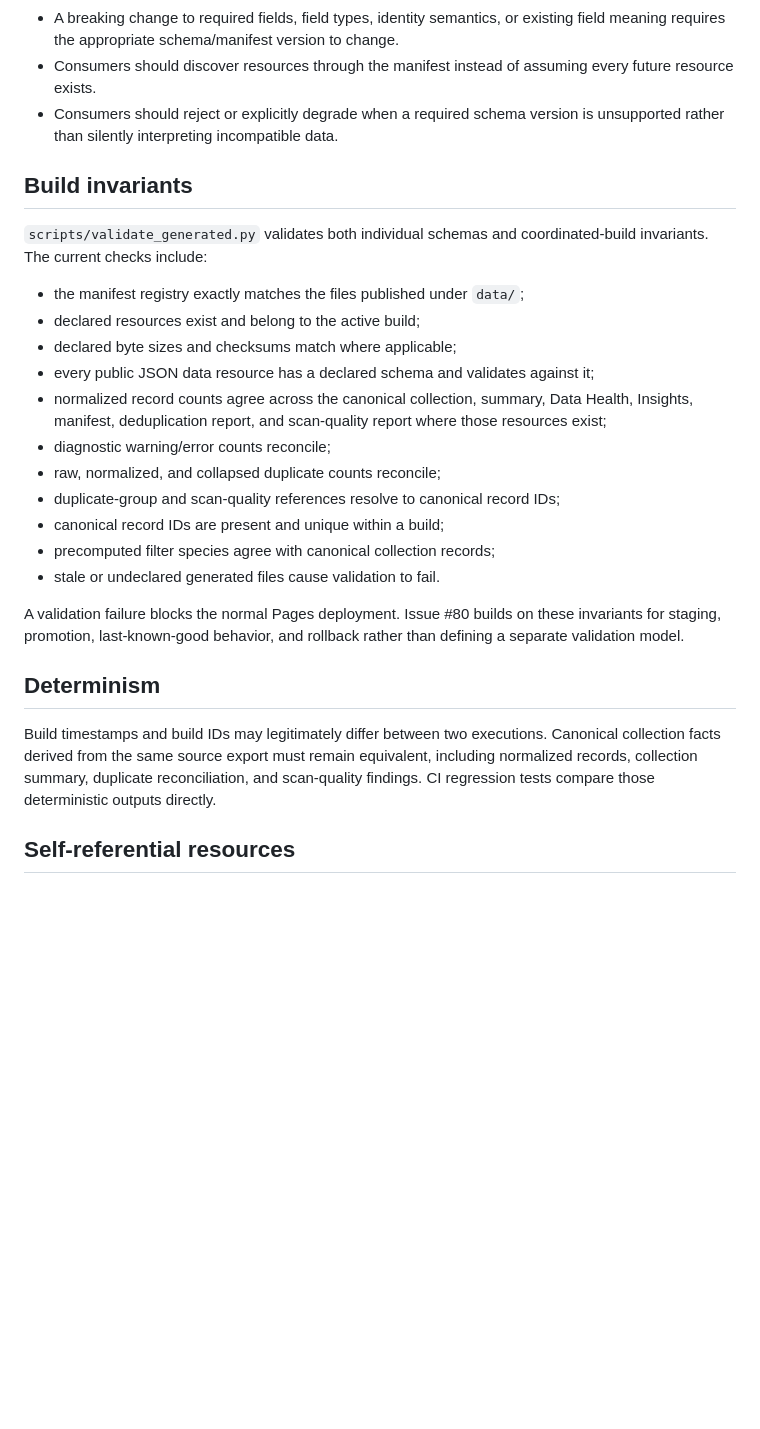
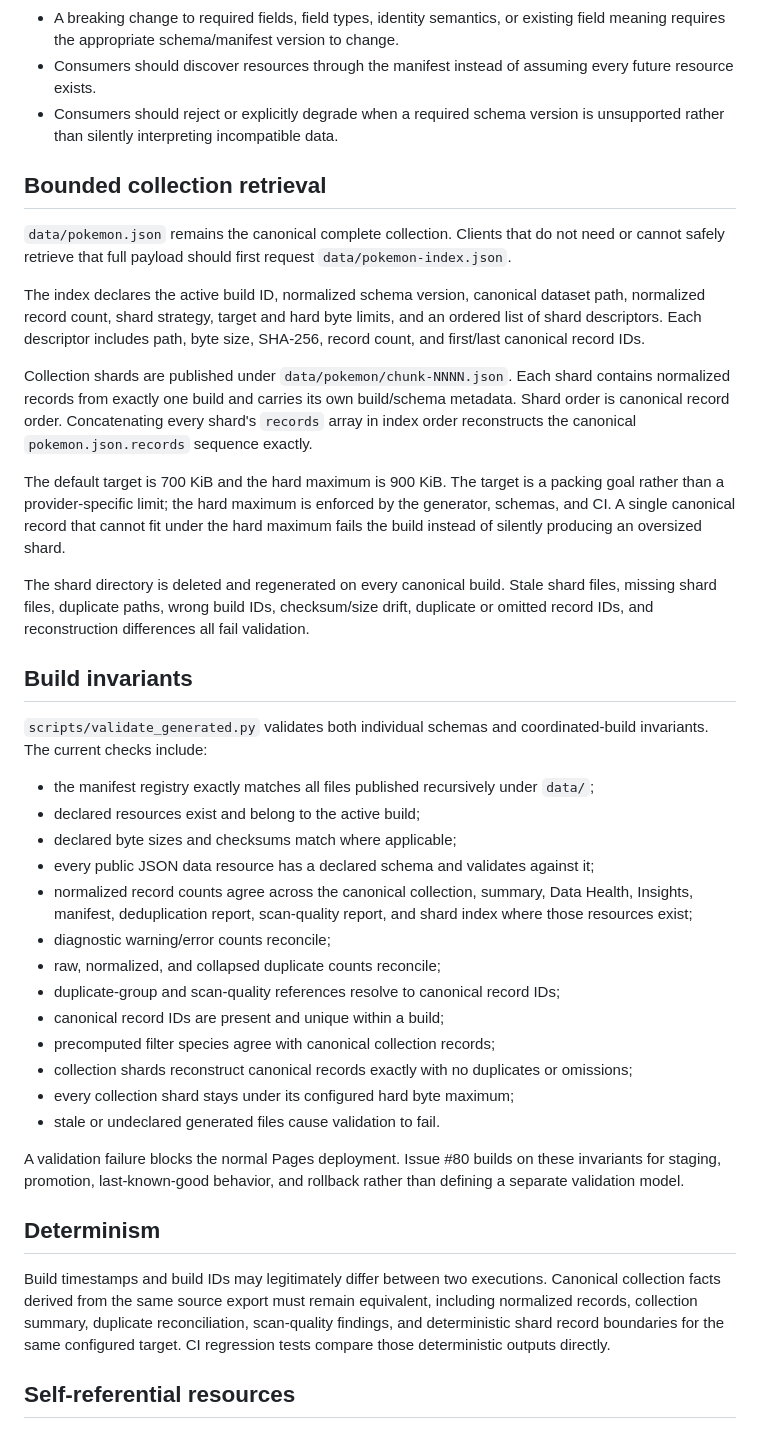
Before and after one commit to stevenfarless/pokemon-go-collection, a Markdown page: docs/data-contracts.md, the part around the change. Rendered like a GitHub page; blank space fills up the shorter version.

Commit message:
Document bounded collection shard contract

```diff
--- a/docs/data-contracts.md
+++ b/docs/data-contracts.md
@@ -25,27 +25,41 @@ Compatibility policy:
 - Consumers should discover resources through the manifest instead of assuming every future resource exists.
 - Consumers should reject or explicitly degrade when a required schema version is unsupported rather than silently interpreting incompatible data.
 
+## Bounded collection retrieval
+
+`data/pokemon.json` remains the canonical complete collection. Clients that do not need or cannot safely retrieve that full payload should first request `data/pokemon-index.json`.
+
+The index declares the active build ID, normalized schema version, canonical dataset path, normalized record count, shard strategy, target and hard byte limits, and an ordered list of shard descriptors. Each descriptor includes path, byte size, SHA-256, record count, and first/last canonical record IDs.
+
+Collection shards are published under `data/pokemon/chunk-NNNN.json`. Each shard contains normalized records from exactly one build and carries its own build/schema metadata. Shard order is canonical record order. Concatenating every shard's `records` array in index order reconstructs the canonical `pokemon.json.records` sequence exactly.
+
+The default target is 700 KiB and the hard maximum is 900 KiB. The target is a packing goal rather than a provider-specific limit; the hard maximum is enforced by the generator, schemas, and CI. A single canonical record that cannot fit under the hard maximum fails the build instead of silently producing an oversized shard.
+
+The shard directory is deleted and regenerated on every canonical build. Stale shard files, missing shard files, duplicate paths, wrong build IDs, checksum/size drift, duplicate or omitted record IDs, and reconstruction differences all fail validation.
+
 ## Build invariants
 
 `scripts/validate_generated.py` validates both individual schemas and coordinated-build invariants. The current checks include:
 
-- the manifest registry exactly matches the files published under `data/`;
+- the manifest registry exactly matches all files published recursively under `data/`;
 - declared resources exist and belong to the active build;
 - declared byte sizes and checksums match where applicable;
 - every public JSON data resource has a declared schema and validates against it;
-- normalized record counts agree across the canonical collection, summary, Data Health, Insights, manifest, deduplication report, and scan-quality report where those resources exist;
+- normalized record counts agree across the canonical collection, summary, Data Health, Insights, manifest, deduplication report, scan-quality report, and shard index where those resources exist;
 - diagnostic warning/error counts reconcile;
 - raw, normalized, and collapsed duplicate counts reconcile;
 - duplicate-group and scan-quality references resolve to canonical record IDs;
 - canonical record IDs are present and unique within a build;
 - precomputed filter species agree with canonical collection records;
+- collection shards reconstruct canonical records exactly with no duplicates or omissions;
+- every collection shard stays under its configured hard byte maximum;
 - stale or undeclared generated files cause validation to fail.
 
 A validation failure blocks the normal Pages deployment. Issue #80 builds on these invariants for staging, promotion, last-known-good behavior, and rollback rather than defining a separate validation model.
 
 ## Determinism
 
-Build timestamps and build IDs may legitimately differ between two executions. Canonical collection facts derived from the same source export must remain equivalent, including normalized records, collection summary, duplicate reconciliation, and scan-quality findings. CI regression tests compare those deterministic outputs directly.
+Build timestamps and build IDs may legitimately differ between two executions. Canonical collection facts derived from the same source export must remain equivalent, including normalized records, collection summary, duplicate reconciliation, scan-quality findings, and deterministic shard record boundaries for the same configured target. CI regression tests compare those deterministic outputs directly.
 
 ## Self-referential resources
 
```
